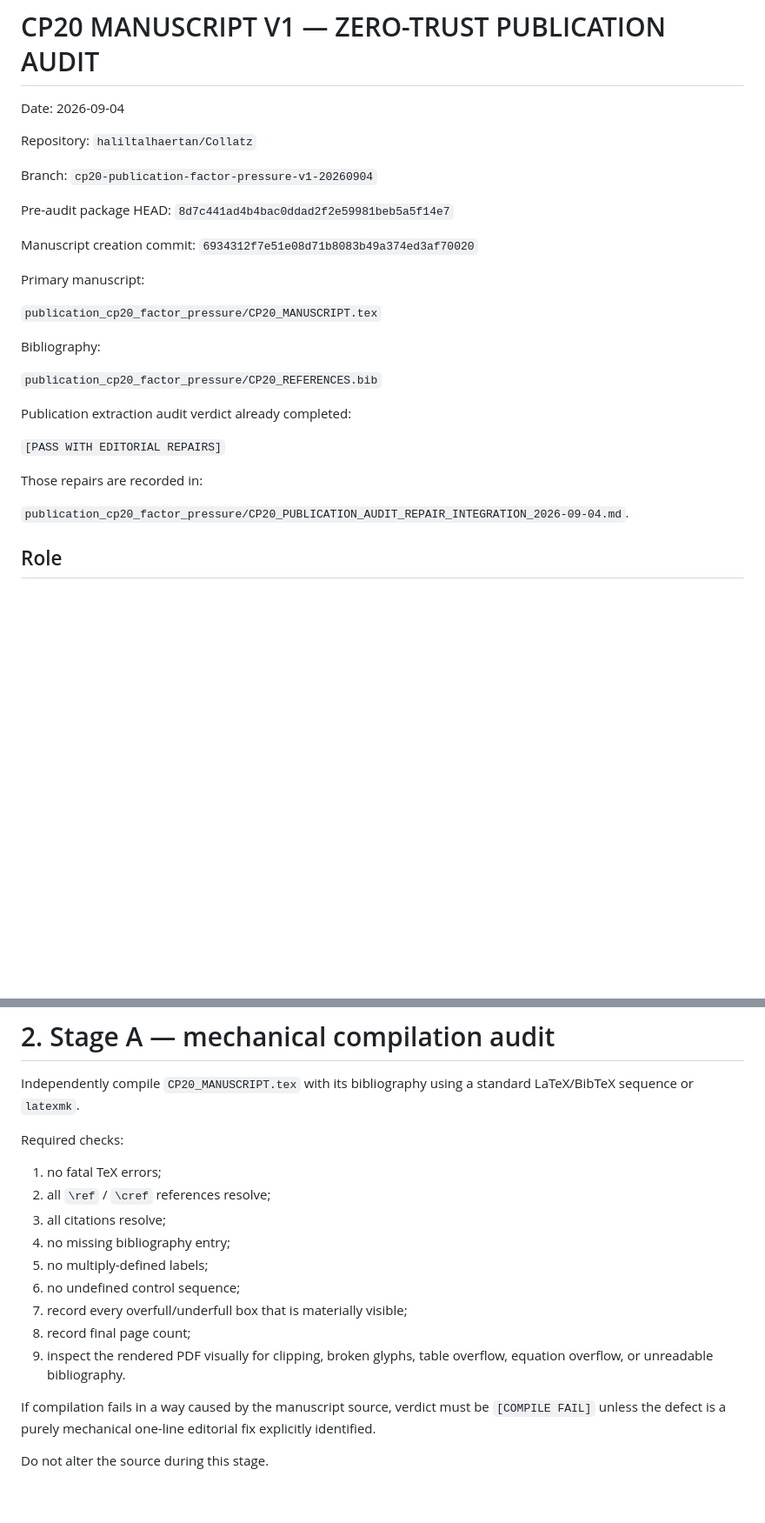
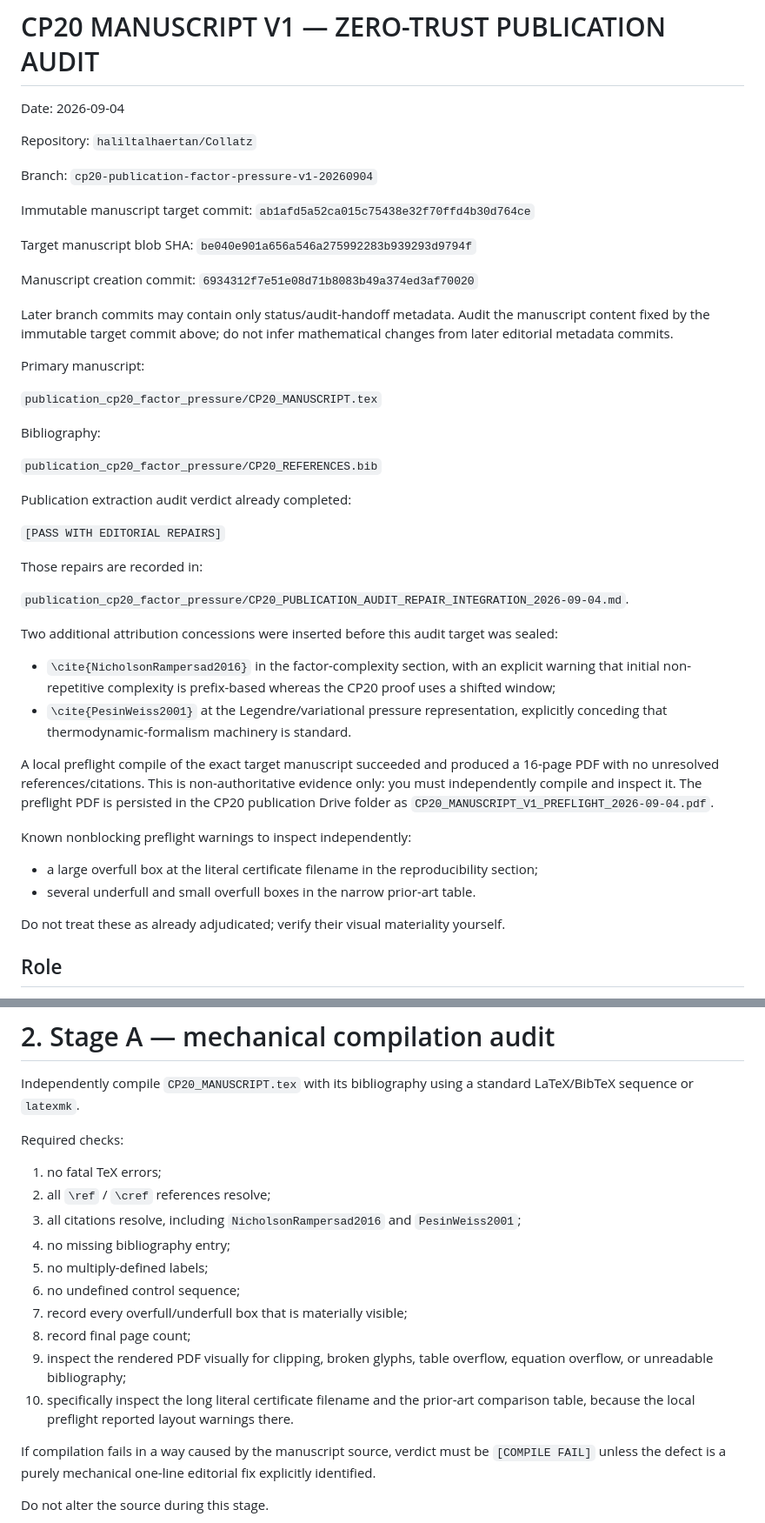
Before and after one commit to haliltalhaertan/Collatz, a Markdown page: publication_cp20_factor_pressure/CP20_MANUSCRIPT_ZERO_TRUST_AUDIT_PROMPT_V1.md, 2 parts joined by grey strips. Shown at 87% size. Drawn GitHub-style; blank space fills up the shorter version.

Commit message:
Retarget CP20 manuscript zero-trust audit to post-attribution compiled source

```diff
--- a/publication_cp20_factor_pressure/CP20_MANUSCRIPT_ZERO_TRUST_AUDIT_PROMPT_V1.md
+++ b/publication_cp20_factor_pressure/CP20_MANUSCRIPT_ZERO_TRUST_AUDIT_PROMPT_V1.md
@@ -6,9 +6,13 @@ Repository: `haliltalhaertan/Collatz`
 
 Branch: `cp20-publication-factor-pressure-v1-20260904`
 
-Pre-audit package HEAD: `8d7c441ad4b4bac0ddad2f2e59981beb5a5f14e7`
+Immutable manuscript target commit: `ab1afd5a52ca015c75438e32f70ffd4b30d764ce`
+
+Target manuscript blob SHA: `be040e901a656a546a275992283b939293d9794f`
 
 Manuscript creation commit: `6934312f7e51e08d71b8083b49a374ed3af70020`
+
+Later branch commits may contain only status/audit-handoff metadata. Audit the manuscript content fixed by the immutable target commit above; do not infer mathematical changes from later editorial metadata commits.
 
 Primary manuscript:
 
@@ -25,6 +29,20 @@ Publication extraction audit verdict already completed:
 Those repairs are recorded in:
 
 `publication_cp20_factor_pressure/CP20_PUBLICATION_AUDIT_REPAIR_INTEGRATION_2026-09-04.md`.
+
+Two additional attribution concessions were inserted before this audit target was sealed:
+
+- `\cite{NicholsonRampersad2016}` in the factor-complexity section, with an explicit warning that initial non-repetitive complexity is prefix-based whereas the CP20 proof uses a shifted window;
+- `\cite{PesinWeiss2001}` at the Legendre/variational pressure representation, explicitly conceding that thermodynamic-formalism machinery is standard.
+
+A local preflight compile of the exact target manuscript succeeded and produced a 16-page PDF with no unresolved references/citations. This is non-authoritative evidence only: you must independently compile and inspect it. The preflight PDF is persisted in the CP20 publication Drive folder as `CP20_MANUSCRIPT_V1_PREFLIGHT_2026-09-04.pdf`.
+
+Known nonblocking preflight warnings to inspect independently:
+
+- a large overfull box at the literal certificate filename in the reproducibility section;
+- several underfull and small overfull boxes in the narrow prior-art table.
+
+Do not treat these as already adjudicated; verify their visual materiality yourself.
 
 ## Role
 
@@ -58,13 +76,14 @@ Required checks:
 
 1. no fatal TeX errors;
 2. all `\ref` / `\cref` references resolve;
-3. all citations resolve;
+3. all citations resolve, including `NicholsonRampersad2016` and `PesinWeiss2001`;
 4. no missing bibliography entry;
 5. no multiply-defined labels;
 6. no undefined control sequence;
 7. record every overfull/underfull box that is materially visible;
 8. record final page count;
-9. inspect the rendered PDF visually for clipping, broken glyphs, table overflow, equation overflow, or unreadable bibliography.
+9. inspect the rendered PDF visually for clipping, broken glyphs, table overflow, equation overflow, or unreadable bibliography;
+10. specifically inspect the long literal certificate filename and the prior-art comparison table, because the local preflight reported layout warnings there.
 
 If compilation fails in a way caused by the manuscript source, verdict must be `[COMPILE FAIL]` unless the defect is a purely mechanical one-line editorial fix explicitly identified.
 
```
Also changed, not shown: other parts of publication_cp20_factor_pressure/CP20_MANUSCRIPT_ZERO_TRUST_AUDIT_PROMPT_V1.md (+11 -2 lines).
